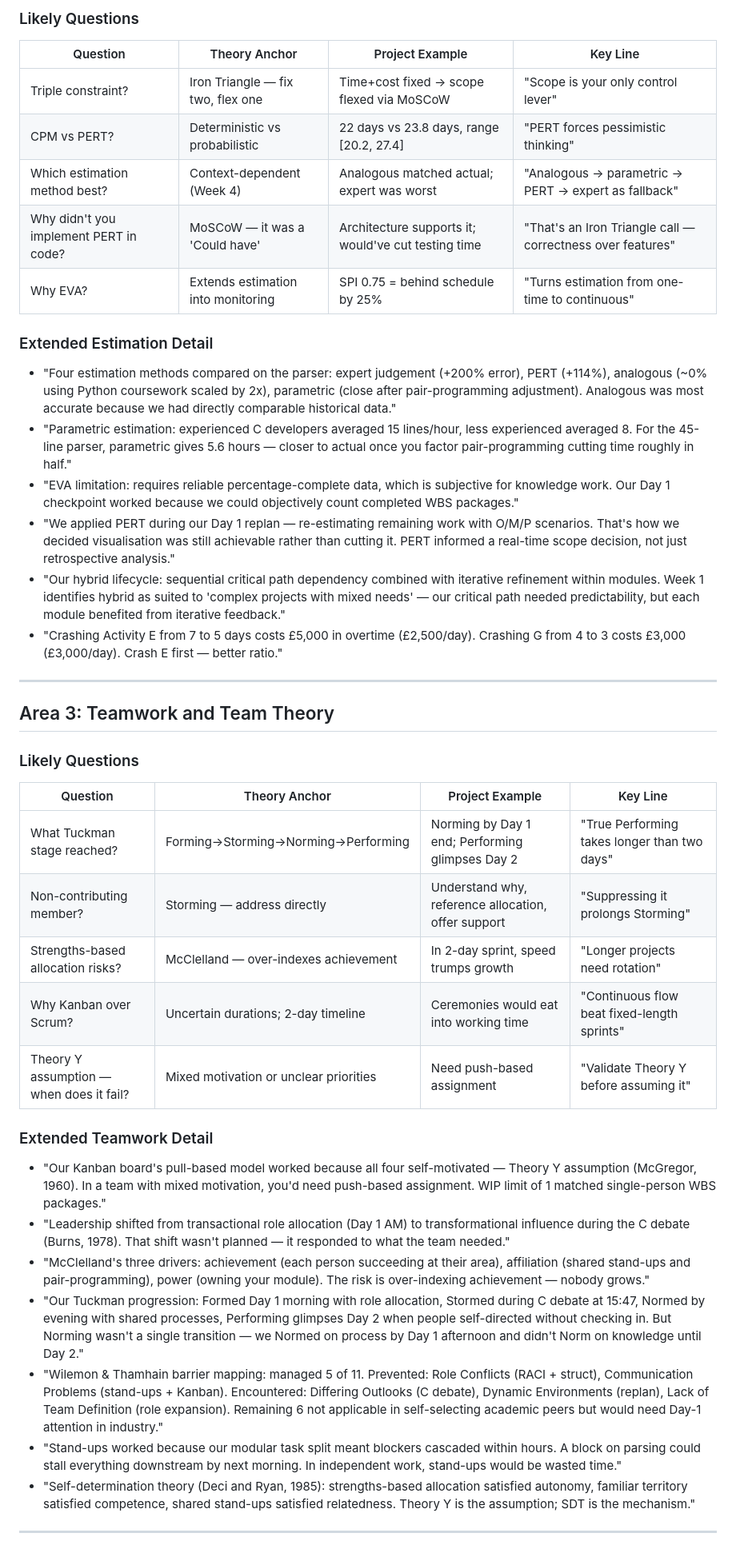
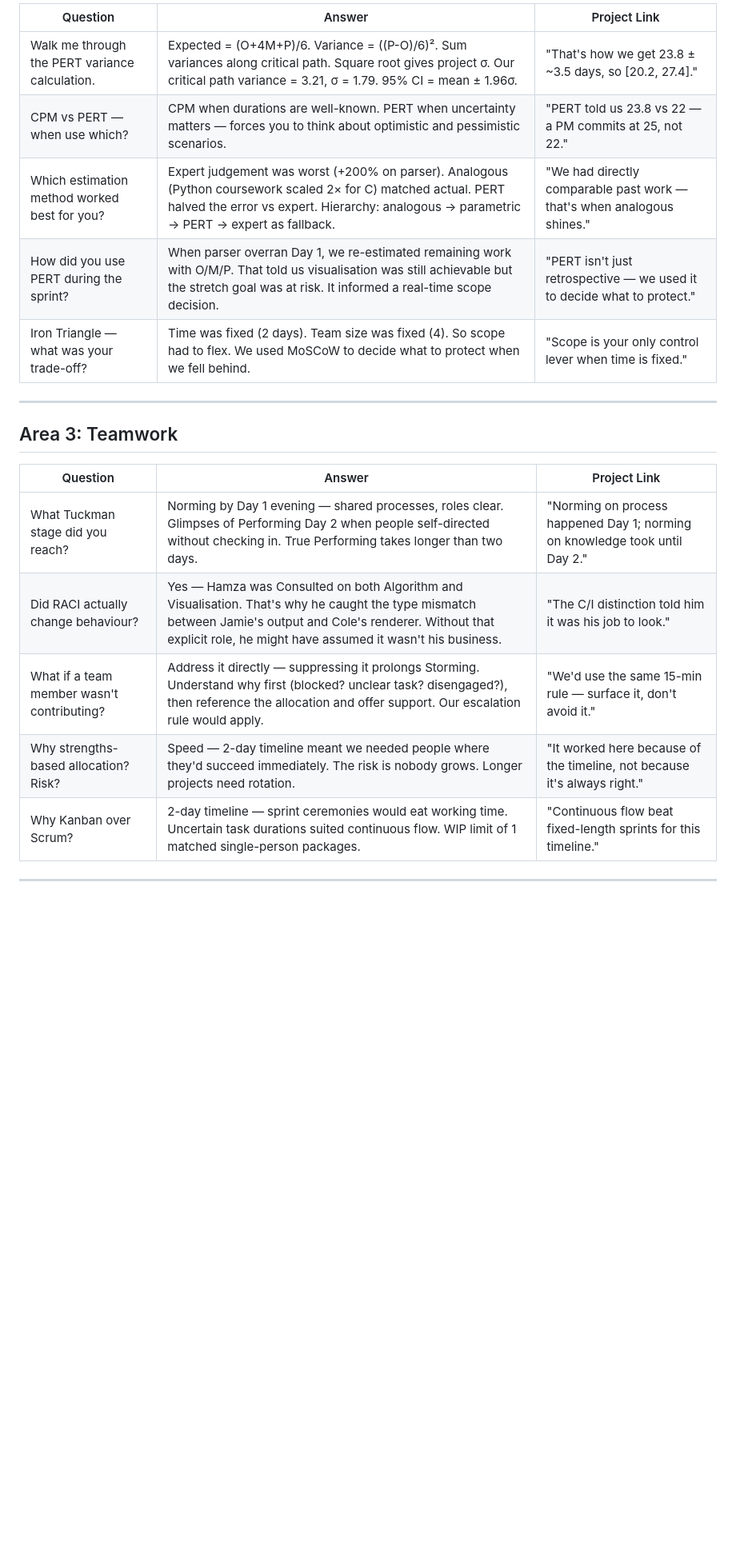
Before and after one commit to colehdlr/CPMAlgorithm, a Markdown page: slides/11-qa-preparation.md, the part around one of its changes. Shown at 80% size. Rendered like a GitHub page; blank space fills up the shorter version.

```diff
--- a/slides/11-qa-preparation.md
+++ b/slides/11-qa-preparation.md
@@ -49,46 +34,23 @@ When asked a question:
 
-### Likely Questions
-
-| Question | Theory Anchor | Project Example | Key Line |
-|----------|---------------|-----------------|----------|
-| Triple constraint? | Iron Triangle — fix two, flex one | Time+cost fixed → scope flexed via MoSCoW | "Scope is your only control lever" |
-| CPM vs PERT? | Deterministic vs probabilistic | 22 days vs 23.8 days, range [20.2, 27.4] | "PERT forces pessimistic thinking" |
-| Which estimation method best? | Context-dependent (Week 4) | Analogous matched actual; expert was worst | "Analogous → parametric → PERT → expert as fallback" |
-| Why didn't you implement PERT in code? | MoSCoW — it was a 'Could have' | Architecture supports it; would've cut testing time | "That's an Iron Triangle call — correctness over features" |
-| Why EVA? | Extends estimation into monitoring | SPI 0.75 = behind schedule by 25% | "Turns estimation from one-time to continuous" |
-
-### Extended Estimation Detail
-
-- "Four estimation methods compared on the parser: expert judgement (+200% error), PERT (+114%), analogous (~0% using Python coursework scaled by 2x), parametric (close after pair-programming adjustment). Analogous was most accurate because we had directly comparable historical data."
-- "Parametric estimation: experienced C developers averaged 15 lines/hour, less experienced averaged 8. For the 45-line parser, parametric gives 5.6 hours — closer to actual once you factor pair-programming cutting time roughly in half."
-- "EVA limitation: requires reliable percentage-complete data, which is subjective for knowledge work. Our Day 1 checkpoint worked because we could objectively count completed WBS packages."
-- "We applied PERT during our Day 1 replan — re-estimating remaining work with O/M/P scenarios. That's how we decided visualisation was still achievable rather than cutting it. PERT informed a real-time scope decision, not just retrospective analysis."
-- "Our hybrid lifecycle: sequential critical path dependency combined with iterative refinement within modules. Week 1 identifies hybrid as suited to 'complex projects with mixed needs' — our critical path needed predictability, but each module benefited from iterative feedback."
-- "Crashing Activity E from 7 to 5 days costs £5,000 in overtime (£2,500/day). Crashing G from 4 to 3 costs £3,000 (£3,000/day). Crash E first — better ratio."
+| Question | Answer | Project Link |
+|----------|--------|--------------|
+| Walk me through the PERT variance calculation. | Expected = (O+4M+P)/6. Variance = ((P-O)/6)². Sum variances along critical path. Square root gives project σ. Our critical path variance = 3.21, σ = 1.79. 95% CI = mean ± 1.96σ. | "That's how we get 23.8 ± ~3.5 days, so [20.2, 27.4]." |
+| CPM vs PERT — when use which? | CPM when durations are well-known. PERT when uncertainty matters — forces you to think about optimistic and pessimistic scenarios. | "PERT told us 23.8 vs 22 — a PM commits at 25, not 22." |
+| Which estimation method worked best for you? | Expert judgement was worst (+200% on parser). Analogous (Python coursework scaled 2× for C) matched actual. PERT halved the error vs expert. Hierarchy: analogous → parametric → PERT → expert as fallback. | "We had directly comparable past work — that's when analogous shines." |
+| How did you use PERT during the sprint? | When parser overran Day 1, we re-estimated remaining work with O/M/P. That told us visualisation was still achievable but the stretch goal was at risk. It informed a real-time scope decision. | "PERT isn't just retrospective — we used it to decide what to protect." |
+| Iron Triangle — what was your trade-off? | Time was fixed (2 days). Team size was fixed (4). So scope had to flex. We used MoSCoW to decide what to protect when we fell behind. | "Scope is your only control lever when time is fixed." |
 
 ---
 
-## Area 3: Teamwork and Team Theory
+## Area 3: Teamwork
 
-### Likely Questions
-
-| Question | Theory Anchor | Project Example | Key Line |
-|----------|---------------|-----------------|----------|
-| What Tuckman stage reached? | Forming→Storming→Norming→Performing | Norming by Day 1 end; Performing glimpses Day 2 | "True Performing takes longer than two days" |
-| Non-contributing member? | Storming — address directly | Understand why, reference allocation, offer support | "Suppressing it prolongs Storming" |
-| Strengths-based allocation risks? | McClelland — over-indexes achievement | In 2-day sprint, speed trumps growth | "Longer projects need rotation" |
-| Why Kanban over Scrum? | Uncertain durations; 2-day timeline | Ceremonies would eat into working time | "Continuous flow beat fixed-length sprints" |
-| Theory Y assumption — when does it fail? | Mixed motivation or unclear priorities | Need push-based assignment | "Validate Theory Y before assuming it" |
-
-### Extended Teamwork Detail
-
-- "Our Kanban board's pull-based model worked because all four self-motivated — Theory Y assumption (McGregor, 1960). In a team with mixed motivation, you'd need push-based assignment. WIP limit of 1 matched single-person WBS packages."
-- "Leadership shifted from transactional role allocation (Day 1 AM) to transformational influence during the C debate (Burns, 1978). That shift wasn't planned — it responded to what the team needed."
-- "McClelland's three drivers: achievement (each person succeeding at their area), affiliation (shared stand-ups and pair-programming), power (owning your module). The risk is over-indexing achievement — nobody grows."
-- "Our Tuckman progression: Formed Day 1 morning with role allocation, Stormed during C debate at 15:47, Normed by evening with shared processes, Performing glimpses Day 2 when people self-directed without checking in. But Norming wasn't a single transition — we Normed on process by Day 1 afternoon and didn't Norm on knowledge until Day 2."
-- "Wilemon & Thamhain barrier mapping: managed 5 of 11. Prevented: Role Conflicts (RACI + struct), Communication Problems (stand-ups + Kanban). Encountered: Differing Outlooks (C debate), Dynamic Environments (replan), Lack of Team Definition (role expansion). Remaining 6 not applicable in self-selecting academic peers but would need Day-1 attention in industry."
-- "Stand-ups worked because our modular task split meant blockers cascaded within hours. A block on parsing could stall everything downstream by next morning. In independent work, stand-ups would be wasted time."
-- "Self-determination theory (Deci and Ryan, 1985): strengths-based allocation satisfied autonomy, familiar territory satisfied competence, shared stand-ups satisfied relatedness. Theory Y is the assumption; SDT is the mechanism."
+| Question | Answer | Project Link |
+|----------|--------|--------------|
+| What Tuckman stage did you reach? | Norming by Day 1 evening — shared processes, roles clear. Glimpses of Performing Day 2 when people self-directed without checking in. True Performing takes longer than two days. | "Norming on process happened Day 1; norming on knowledge took until Day 2." |
+| Did RACI actually change behaviour? | Yes — Hamza was Consulted on both Algorithm and Visualisation. That's why he caught the type mismatch between Jamie's output and Cole's renderer. Without that explicit role, he might have assumed it wasn't his business. | "The C/I distinction told him it was his job to look." |
+| What if a team member wasn't contributing? | Address it directly — suppressing it prolongs Storming. Understand why first (blocked? unclear task? disengaged?), then reference the allocation and offer support. Our escalation rule would apply. | "We'd use the same 15-min rule — surface it, don't avoid it." |
+| Why strengths-based allocation? Risk? | Speed — 2-day timeline meant we needed people where they'd succeed immediately. The risk is nobody grows. Longer projects need rotation. | "It worked here because of the timeline, not because it's always right." |
+| Why Kanban over Scrum? | 2-day timeline — sprint ceremonies would eat working time. Uncertain task durations suited continuous flow. WIP limit of 1 matched single-person packages. | "Continuous flow beat fixed-length sprints for this timeline." |
 
 ---
 
```
Also changed, not shown: other parts of slides/11-qa-preparation.md (+50 -95 lines).
